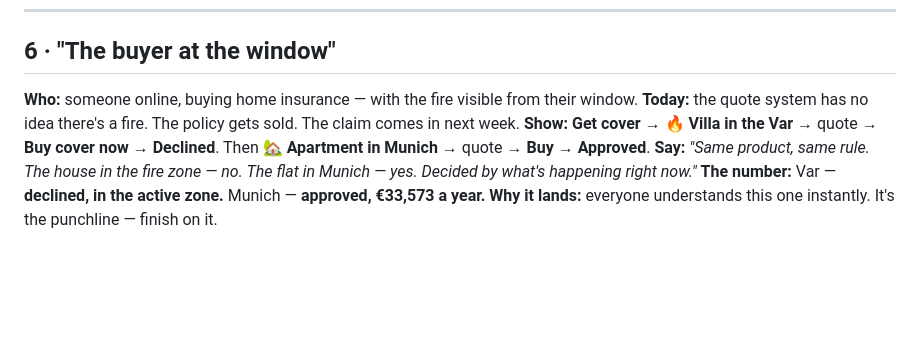
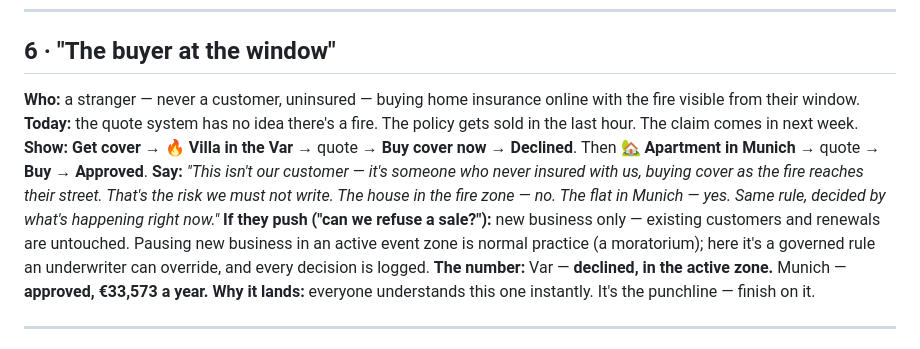
Before and after one commit to wryszka/exposure-response-workbench, a Markdown page: docs/STORY_CARDS.md, the part around the change. GitHub-like rendering; blank space fills up the shorter version.

```diff
--- a/docs/STORY_CARDS.md
+++ b/docs/STORY_CARDS.md
@@ -71,10 +71,11 @@ How to use them:
 
 ## 6 · "The buyer at the window"
 
-**Who:** someone online, buying home insurance — with the fire visible from their window.
-**Today:** the quote system has no idea there's a fire. The policy gets sold. The claim comes in next week.
+**Who:** a stranger — never a customer, uninsured — buying home insurance online with the fire visible from their window.
+**Today:** the quote system has no idea there's a fire. The policy gets sold in the last hour. The claim comes in next week.
 **Show:** **Get cover** → 🔥 **Villa in the Var** → quote → **Buy cover now** → **Declined**. Then 🏡 **Apartment in Munich** → quote → **Buy** → **Approved**.
-**Say:** *"Same product, same rule. The house in the fire zone — no. The flat in Munich — yes. Decided by what's happening right now."*
+**Say:** *"This isn't our customer — it's someone who never insured with us, buying cover as the fire reaches their street. That's the risk we must not write. The house in the fire zone — no. The flat in Munich — yes. Same rule, decided by what's happening right now."*
+**If they push ("can we refuse a sale?"):** new business only — existing customers and renewals are untouched. Pausing new business in an active event zone is normal practice (a moratorium); here it's a governed rule an underwriter can override, and every decision is logged.
 **The number:** Var — **declined, in the active zone.** Munich — **approved, €33,573 a year.**
 **Why it lands:** everyone understands this one instantly. It's the punchline — finish on it.
 
```
Also changed, not shown: docs/DEMO_DOC.md (+4 -2 lines).
